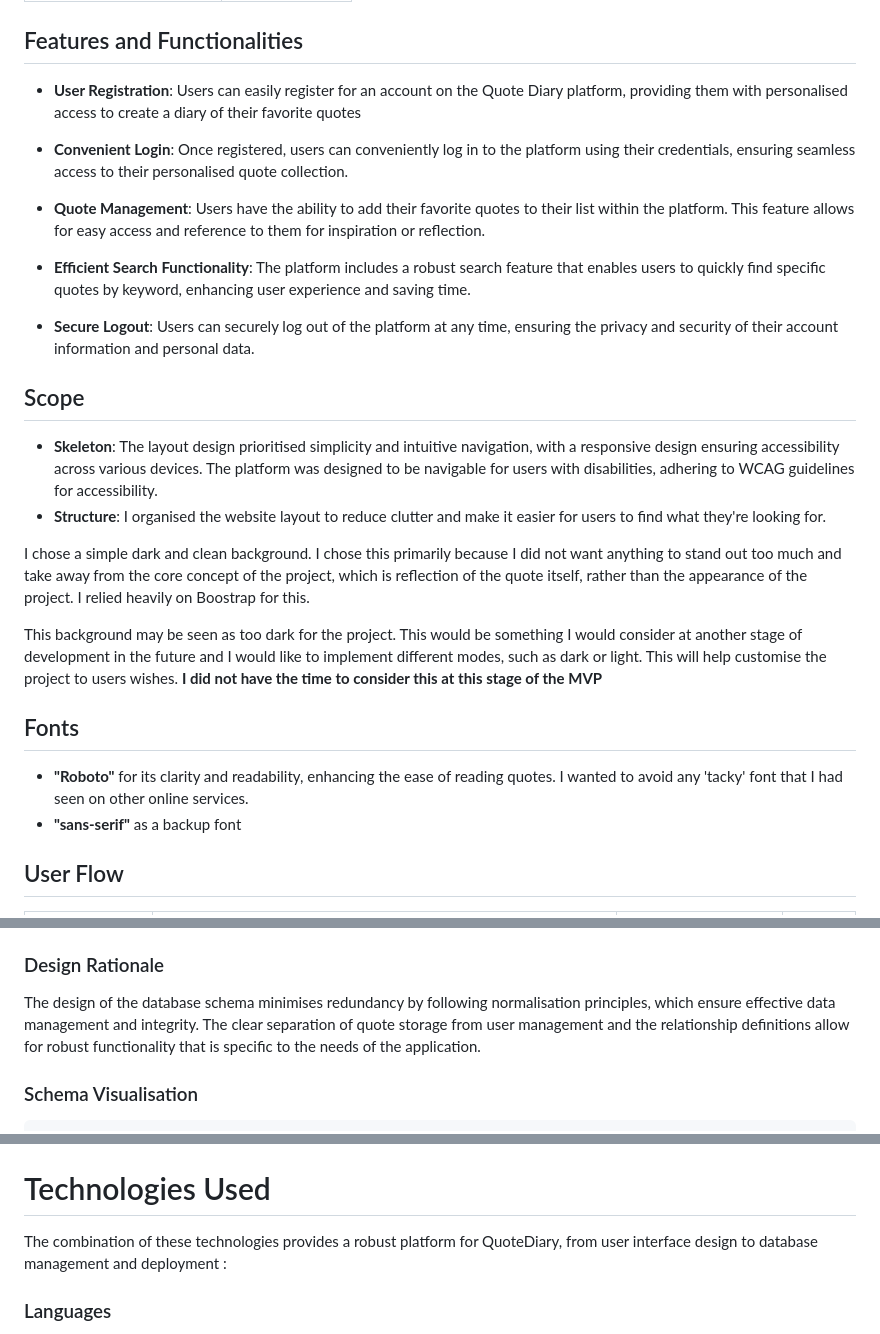
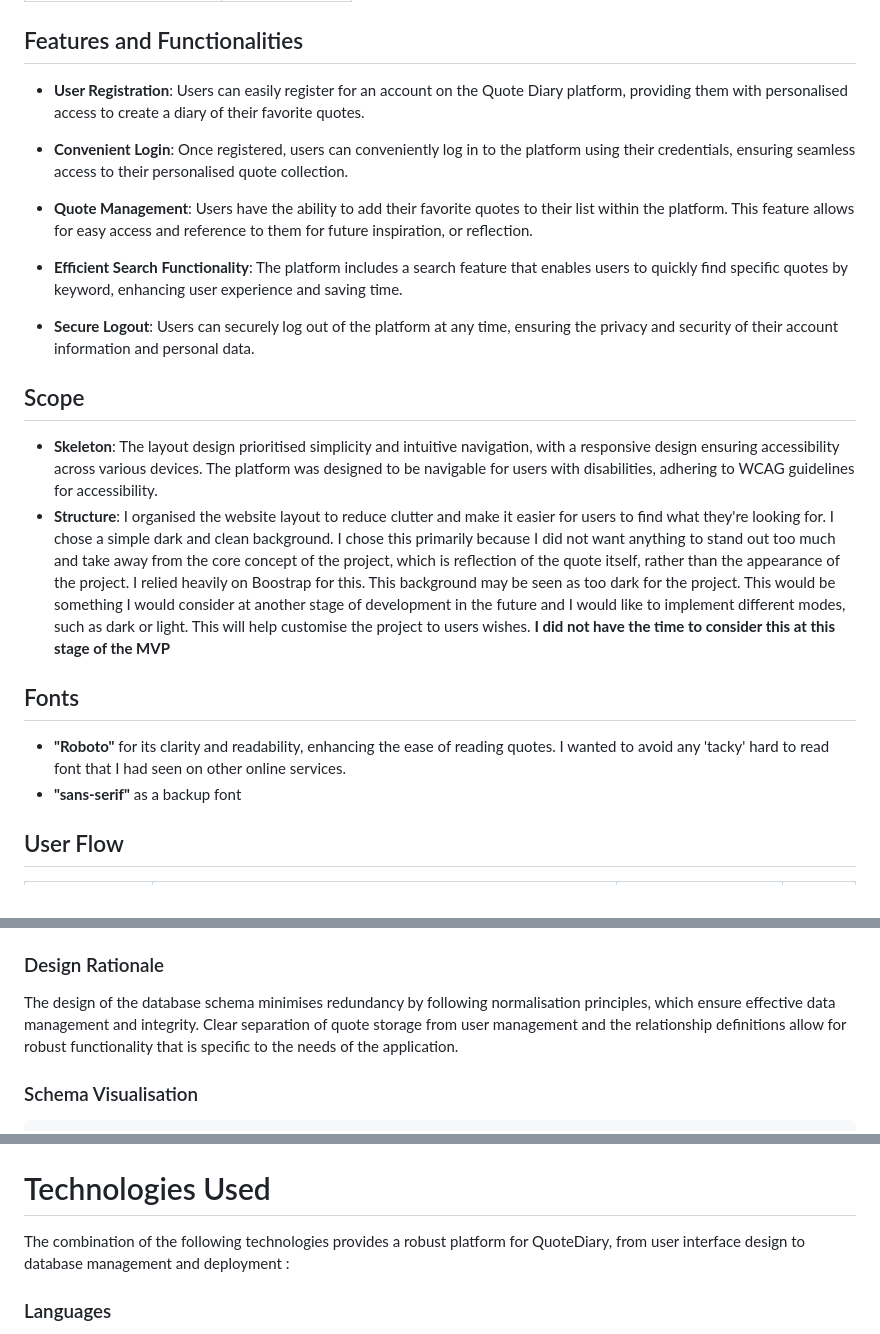
Before and after one commit to CroftsDeveloper/Quote_Diary, a Markdown page: README.md, 3 parts joined by grey strips. Drawn GitHub-style.

```diff
--- a/README.md
+++ b/README.md
@@ -63,28 +81,24 @@ Below are the wireframes designed for my key pages, illustrating the planned lay
 
 ## Features and Functionalities
 
-- **User Registration**: Users can easily register for an account on the Quote Diary platform, providing them with personalised access to create a diary of their favorite quotes
+- **User Registration**: Users can easily register for an account on the Quote Diary platform, providing them with personalised access to create a diary of their favorite quotes.
 
 - **Convenient Login**: Once registered, users can conveniently log in to the platform using their credentials, ensuring seamless access to their personalised quote collection.
 
-- **Quote Management**: Users have the ability to add their favorite quotes to their list within the platform. This feature allows for easy access and reference to them for inspiration or reflection.
+- **Quote Management**: Users have the ability to add their favorite quotes to their list within the platform. This feature allows for easy access and reference to them for future inspiration, or reflection.
 
-- **Efficient Search Functionality**: The platform includes a robust search feature that enables users to quickly find specific quotes by keyword, enhancing user experience and saving time.
+- **Efficient Search Functionality**: The platform includes a search feature that enables users to quickly find specific quotes by keyword, enhancing user experience and saving time.
 
 - **Secure Logout**: Users can securely log out of the platform at any time, ensuring the privacy and security of their account information and personal data.
 
 ## Scope
 
 - **Skeleton**: The layout design prioritised simplicity and intuitive navigation, with a responsive design ensuring accessibility across various devices. The platform was designed to be navigable for users with disabilities, adhering to WCAG guidelines for accessibility.
-- **Structure**: I organised the website layout to reduce clutter and make it easier for users to find what they're looking for.
-
-I chose a simple dark and clean background. I chose this primarily because I did not want anything to stand out too much and take away from the core concept of the project, which is reflection of the quote itself, rather than the appearance of the project. I relied heavily on Boostrap for this.
-
-This background may be seen as too dark for the project. This would be something I would consider at another stage of development in the future and I would like to implement different modes, such as dark or light. This will help customise the project to users wishes. **I did not have the time to consider this at this stage of the MVP**
+- **Structure**: I organised the website layout to reduce clutter and make it easier for users to find what they're looking for. I chose a simple dark and clean background. I chose this primarily because I did not want anything to stand out too much and take away from the core concept of the project, which is reflection of the quote itself, rather than the appearance of the project. I relied heavily on Boostrap for this. This background may be seen as too dark for the project. This would be something I would consider at another stage of development in the future and I would like to implement different modes, such as dark or light. This will help customise the project to users wishes. **I did not have the time to consider this at this stage of the MVP**
 
 ## Fonts
 
-- **"Roboto"** for its clarity and readability, enhancing the ease of reading quotes. I wanted to avoid any 'tacky' font that I had seen on other online services.
+- **"Roboto"** for its clarity and readability, enhancing the ease of reading quotes. I wanted to avoid any 'tacky' hard to read font that I had seen on other online services.
 - **"sans-serif"** as a backup font
 
 ## User Flow
@@ -133,7 +147,7 @@ The `Quote` model stores the individual quotes added by users, linking them back
 
 ### Design Rationale
 
-The design of the database schema minimises redundancy by following normalisation principles, which ensure effective data management and integrity. The clear separation of quote storage from user management and the relationship definitions allow for robust functionality that is specific to the needs of the application.
+The design of the database schema minimises redundancy by following normalisation principles, which ensure effective data management and integrity. Clear separation of quote storage from user management and the relationship definitions allow for robust functionality that is specific to the needs of the application.
 
 ### Schema Visualisation
 
@@ -166,7 +180,7 @@ Relationships:
 
 # Technologies Used
 
-The combination of these technologies provides a robust platform for QuoteDiary, from user interface design to database management and deployment :
+The combination of the following technologies provides a robust platform for QuoteDiary, from user interface design to database management and deployment :
 
 ### Languages
 
```
Also changed, not shown: other parts of README.md (+25 -7 lines).
